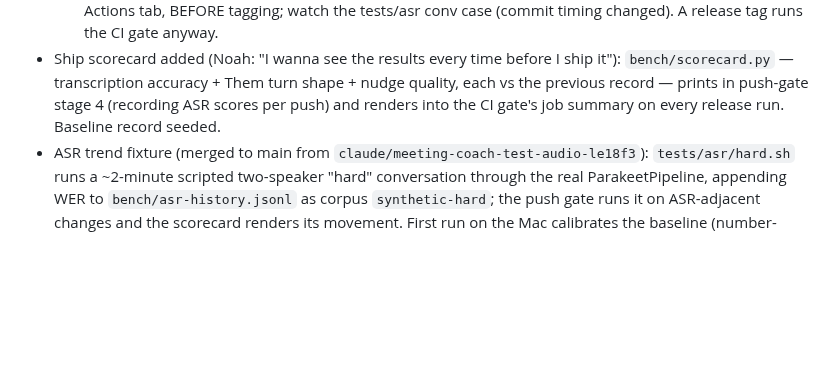
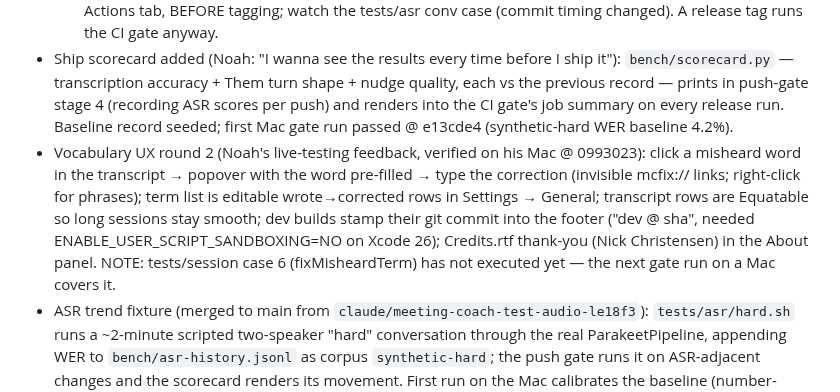
Before and after one commit to noahdevkagan/coach, a Markdown page: HANDOFF.md, the part around the change. Drawn GitHub-style; blank space fills up the shorter version.

Commit message:
HANDOFF: vocab UX round 2 verified on-Mac, batched for release
Co-Authored-By: Claude Fable 5 <noreply@anthropic.com>
Claude-Session: https://claude.ai/code/session_01FN9bc9vtgwcyyXHRCcEzHY

```diff
--- a/HANDOFF.md
+++ b/HANDOFF.md
@@ -26,7 +26,18 @@ The durable "why" behind choices goes in `decisions.md`, not here.
   I ship it"): `bench/scorecard.py` — transcription accuracy + Them turn
   shape + nudge quality, each vs the previous record — prints in push-gate
   stage 4 (recording ASR scores per push) and renders into the CI gate's
-  job summary on every release run. Baseline record seeded.
+  job summary on every release run. Baseline record seeded; first Mac
+  gate run passed @ e13cde4 (synthetic-hard WER baseline 4.2%).
+- Vocabulary UX round 2 (Noah's live-testing feedback, verified on his
+  Mac @ 0993023): click a misheard word in the transcript → popover with
+  the word pre-filled → type the correction (invisible mcfix:// links;
+  right-click for phrases); term list is editable wrote→corrected rows in
+  Settings → General; transcript rows are Equatable so long sessions stay
+  smooth; dev builds stamp their git commit into the footer ("dev @ sha",
+  needed ENABLE_USER_SCRIPT_SANDBOXING=NO on Xcode 26); Credits.rtf
+  thank-you (Nick Christensen) in the About panel. NOTE: tests/session
+  case 6 (fixMisheardTerm) has not executed yet — the next gate run on a
+  Mac covers it.
 - ASR trend fixture (merged to main from
   `claude/meeting-coach-test-audio-le18f3`): `tests/asr/hard.sh` runs a
   ~2-minute scripted two-speaker "hard" conversation through the real
```
